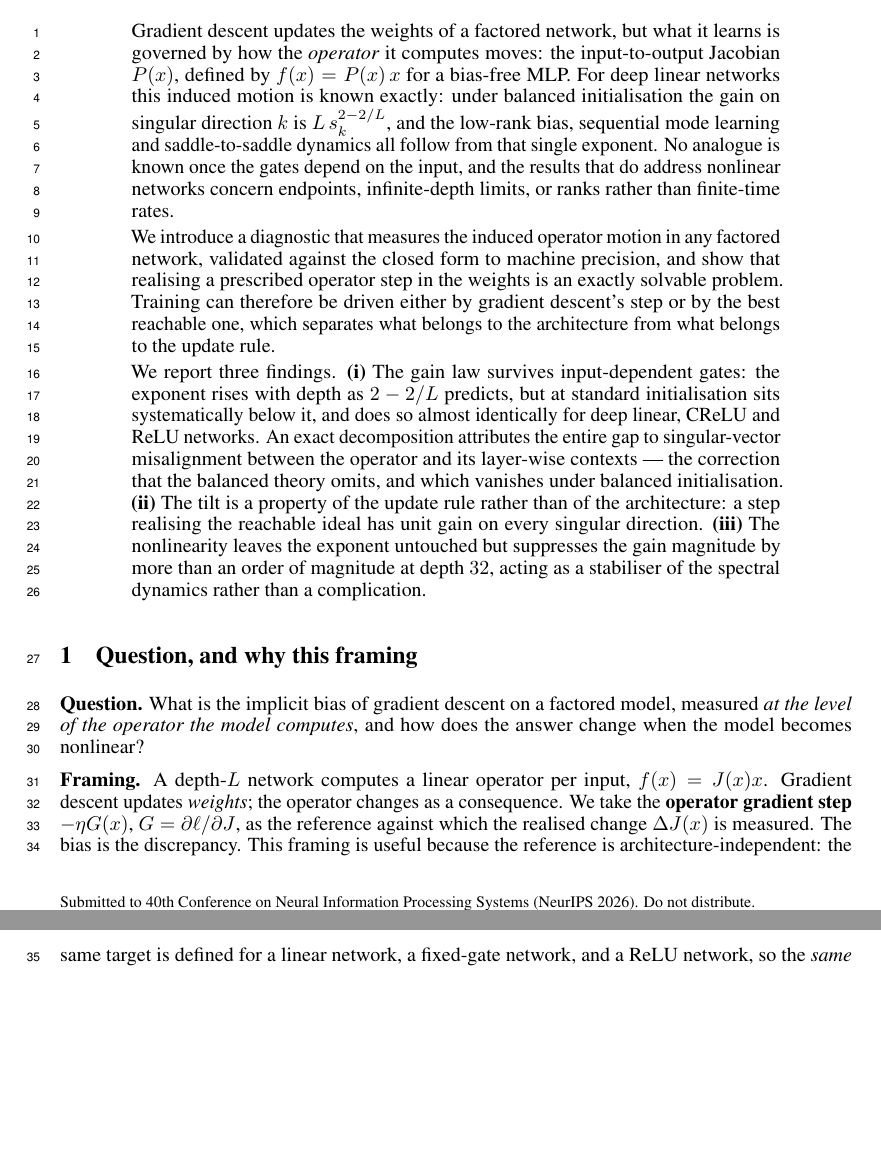
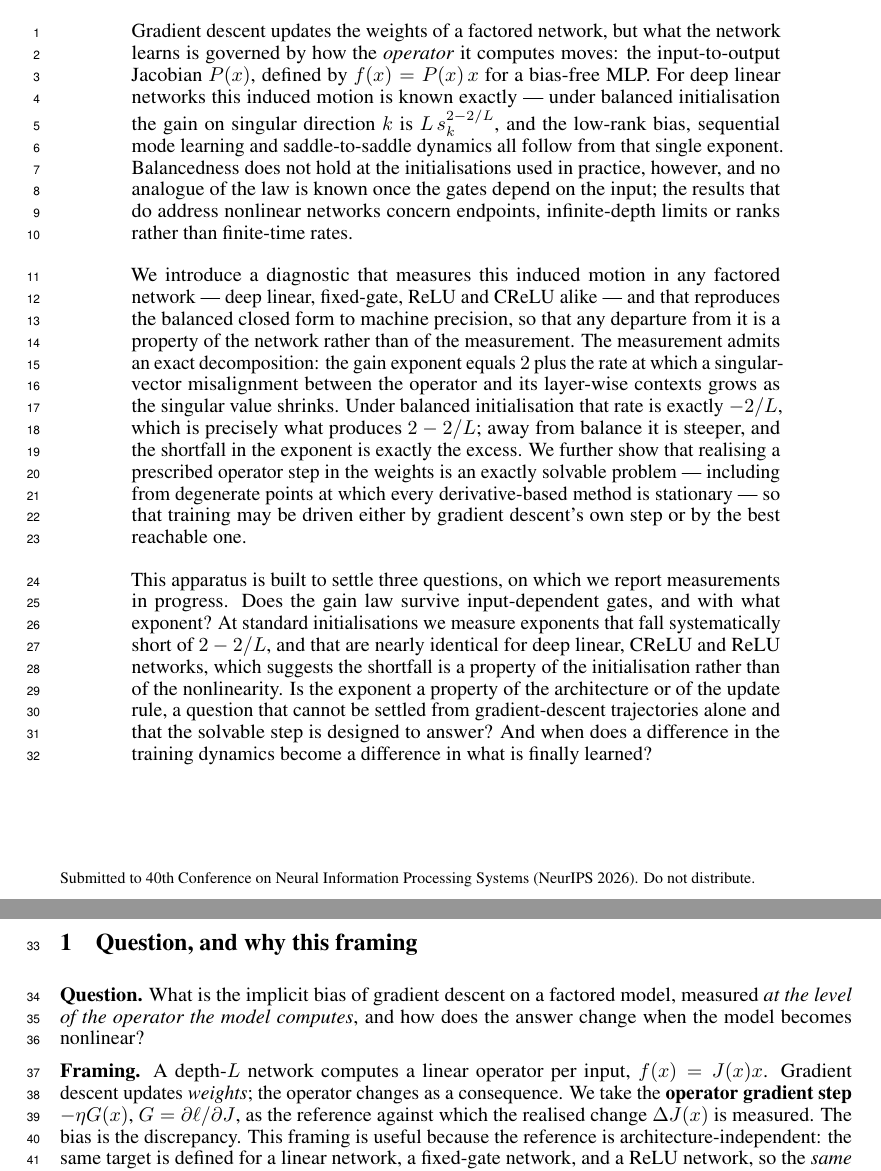
Before and after one commit to Naloween/Operator-Level-optimization, a LaTeX paper (paper-v2/paper-v2.tex): two parts of pages 1 and 2 of 11, joined at a grey line, cut so that both start at the same text, the shorter picture padded with empty space. Compiled offline with pdfLaTeX.

Commit message:
Rewrite the abstract to claim only what is verified; refute the nonlinearity claim
Audited the three claims against the data and the literature at the user's request. Result: one is
partially supported, one is near-tautological, and one is an artifact.

The artifact is mine. dln.init_net uses sqrt(2/d), He initialisation, for the DEEP LINEAR network,
but He is variance-preserving only because ReLU discards half the signal; for a linear chain the
variance-preserving scale is sqrt(1/d), and sqrt(2/d) makes the product grow like 2^{L/2}. Rerun
with the correct baseline, the claimed seventeenfold suppression of gain magnitude by the gates
disappears: at depth 32 the intercept is 357 for the variance-preserving linear chain against 467
for CReLU and 560 for ReLU, so the nonlinear networks are higher, not lower. The whole effect was
||P|| exploding, 3.4e5 against 5.2. The exponent is unchanged by the scale, 1.8000 either way,
exactly as it should be since scale moves the intercept and not the slope. The claim is withdrawn.

What survives, verified to 1e-16: the gain exponent equals 2 plus the log-log slope of the
Cauchy-Schwarz misalignment term, and under balanced initialisation that slope is exactly -2/L,
which is what produces 2 - 2/L. Away from balance it is steeper -- -1.329 against -1 at L=2,
-0.500 against -0.250 at L=8, -0.218 against -0.0625 at L=32 -- and the shortfall in the exponent
is exactly the excess.

The abstract now states the framing, the diagnostic and its validation, the exact decomposition,
and the solvability of the prescribed step, then frames the three questions as open with the
initialisation-time measurement given as suggestive rather than settled. Two honesty points kept
explicit: the exponent measurement is at initialisation only, since the training-time numbers used
the probe later found to be valid only under balancedness; and the architecture question is stated
as one the solvable step is designed to answer rather than one already answered.

Co-Authored-By: Claude Opus 5 <noreply@anthropic.com>
Claude-Session: https://claude.ai/code/session_018fNgusVUPdmUP8BQ5BP71V

```diff
--- a/paper-v2/paper-v2.tex
+++ b/paper-v2/paper-v2.tex
@@ -21,31 +21,36 @@
 \begin{document}\maketitle
 
 \begin{abstract}
-Gradient descent updates the weights of a factored network, but what it learns is governed by how
-the \emph{operator} it computes moves: the input-to-output Jacobian $P(x)$, defined by
-$f(x) = P(x)\,x$ for a bias-free MLP. For deep linear networks this induced motion is known
-exactly: under balanced initialisation the gain on singular direction $k$ is $L\,s_k^{2-2/L}$, and
-the low-rank bias, sequential mode learning and saddle-to-saddle dynamics all follow from that
-single exponent. No analogue is known once the gates depend on the input, and the results that do
-address nonlinear networks concern endpoints, infinite-depth limits, or ranks rather than
-finite-time rates.
+Gradient descent updates the weights of a factored network, but what the network learns is
+governed by how the \emph{operator} it computes moves: the input-to-output Jacobian $P(x)$,
+defined by $f(x) = P(x)\,x$ for a bias-free MLP. For deep linear networks this induced motion is
+known exactly --- under balanced initialisation the gain on singular direction $k$ is
+$L\,s_k^{2-2/L}$, and the low-rank bias, sequential mode learning and saddle-to-saddle dynamics
+all follow from that single exponent. Balancedness does not hold at the initialisations used in
+practice, however, and no analogue of the law is known once the gates depend on the input; the
+results that do address nonlinear networks concern endpoints, infinite-depth limits or ranks
+rather than finite-time rates.
 
-We introduce a diagnostic that measures the induced operator motion in any factored network,
-validated against the closed form to machine precision, and show that realising a prescribed
-operator step in the weights is an exactly solvable problem. Training can therefore be driven
-either by gradient descent's step or by the best reachable one, which separates what belongs to
-the architecture from what belongs to the update rule.
+We introduce a diagnostic that measures this induced motion in any factored network --- deep
+linear, fixed-gate, ReLU and CReLU alike --- and that reproduces the balanced closed form to
+machine precision, so that any departure from it is a property of the network rather than of the
+measurement. The measurement admits an exact decomposition: the gain exponent equals $2$ plus the
+rate at which a singular-vector misalignment between the operator and its layer-wise contexts
+grows as the singular value shrinks. Under balanced initialisation that rate is exactly $-2/L$,
+which is precisely what produces $2-2/L$; away from balance it is steeper, and the shortfall in
+the exponent is exactly the excess. We further show that realising a prescribed operator step in
+the weights is an exactly solvable problem --- including from degenerate points at which every
+derivative-based method is stationary --- so that training may be driven either by gradient
+descent's own step or by the best reachable one.
 
-We report three findings. \textbf{(i)} The gain law survives input-dependent gates: the exponent
-rises with depth as $2-2/L$ predicts, but at standard initialisation sits systematically below it,
-and does so almost identically for deep linear, CReLU and ReLU networks. An exact decomposition
-attributes the entire gap to singular-vector misalignment between the operator and its layer-wise
-contexts --- the correction that the balanced theory omits, and which vanishes under balanced
-initialisation. \textbf{(ii)} The tilt is a property of the update rule rather than of the
-architecture: a step realising the reachable ideal has unit gain on every singular direction.
-\textbf{(iii)} The nonlinearity leaves the exponent untouched but suppresses the gain magnitude by
-more than an order of magnitude at depth $32$, acting as a stabiliser of the spectral dynamics
-rather than a complication.
+This apparatus is built to settle three questions, on which we report measurements in progress.
+Does the gain law survive input-dependent gates, and with what exponent? At standard
+initialisations we measure exponents that fall systematically short of $2-2/L$, and that are
+nearly identical for deep linear, CReLU and ReLU networks, which suggests the shortfall is a
+property of the initialisation rather than of the nonlinearity. Is the exponent a property of the
+architecture or of the update rule, a question that cannot be settled from gradient-descent
+trajectories alone and that the solvable step is designed to answer? And when does a difference
+in the training dynamics become a difference in what is finally learned?
 \end{abstract}
 
 % =================================================================================
```
Also changed, not shown: paper-v2/abstract.tex (+28 -23 lines).
